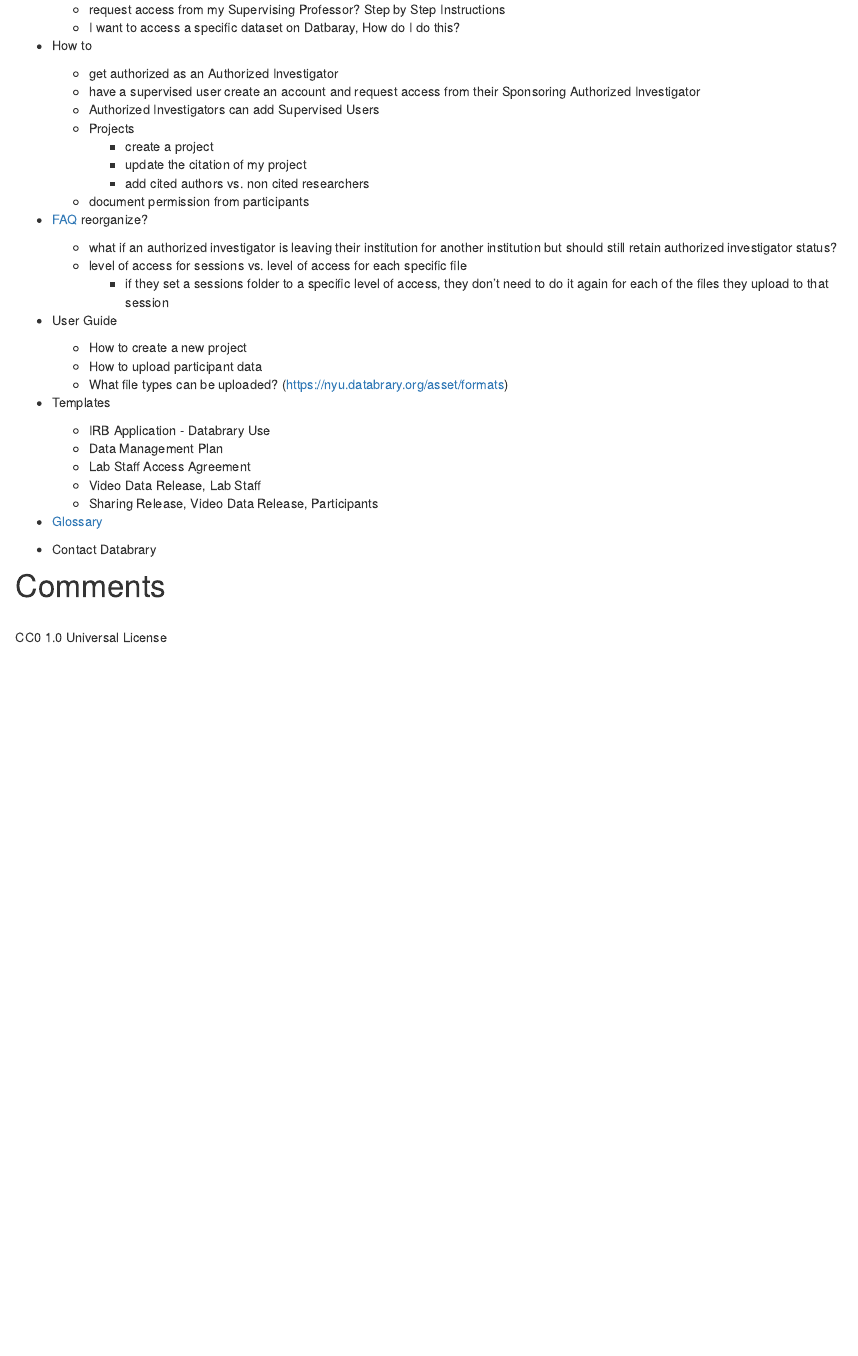
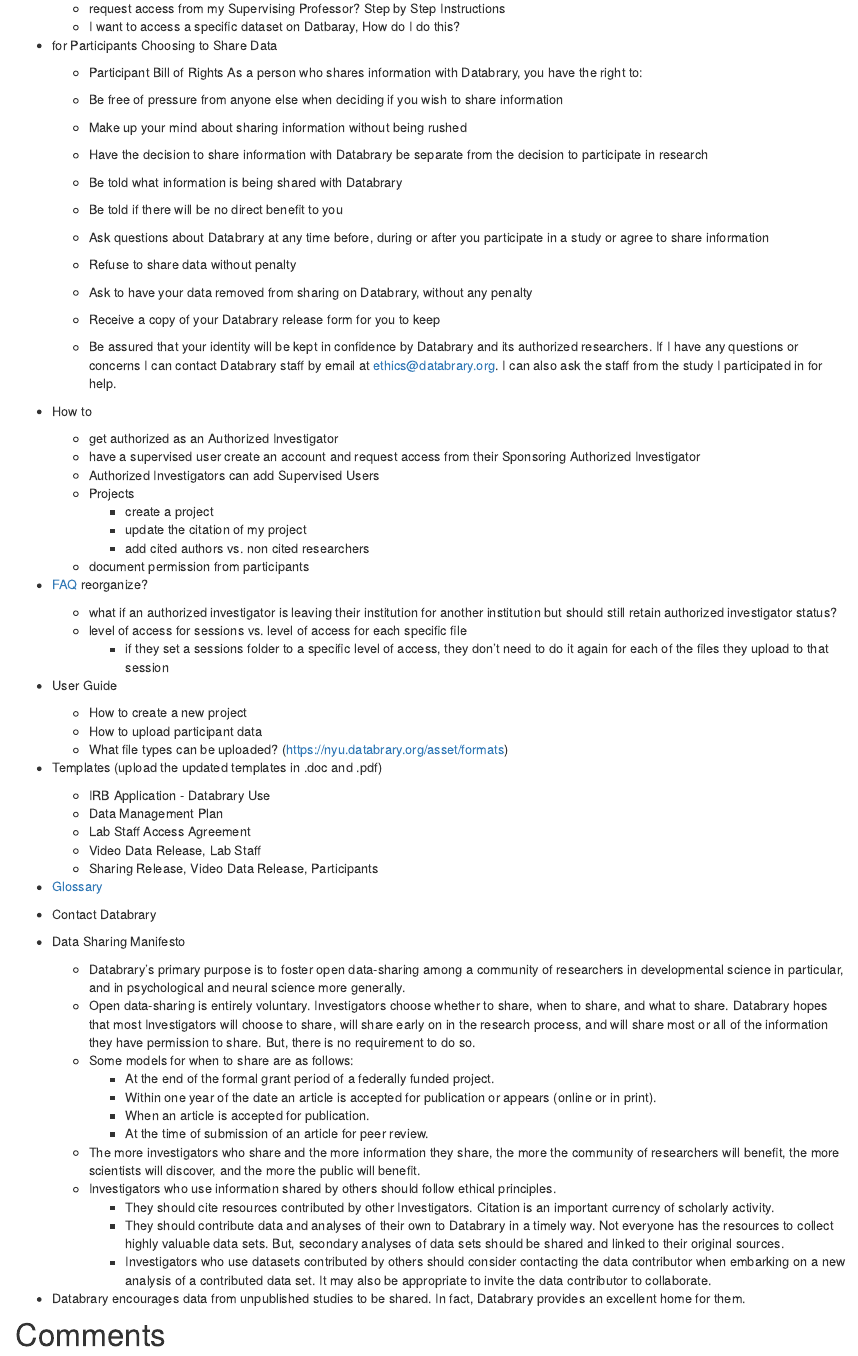
Before and after one commit to databrary/bones, an R Markdown document (support.Rmd): the page in a window 1100 px wide, from 2140 px down before the commit and from 2220 px down after it, so that both start at the same text. Rendered offline with R 4.5, knitr and Pandoc, with nearby package versions.

Commit message:
add support info

```diff
--- a/support.Rmd
+++ b/support.Rmd
@@ -73,6 +75,22 @@
   - request access from my Supervising Professor? Step by Step Instructions
   - I want to access a specific dataset on Datbaray, How do I do this?
 
+- for Participants Choosing to Share Data
+  - Participant Bill of Rights
+As a person who shares information with Databrary, you have the right to:
+
+  - Be free of pressure from anyone else when deciding if you wish to share information
+  - Make up your mind about sharing information without being rushed
+  - Have the decision to share information with Databrary be separate from the decision to participate in research
+  - Be told what information is being shared with Databrary
+  - Be told if there will be no direct benefit to you
+  - Ask questions about Databrary at any time before, during or after you participate in a study or agree to share information
+  - Refuse to share data without penalty
+  - Ask to have your data removed from sharing on Databrary, without any penalty
+  - Receive a copy of your Databrary release form for you to keep
+  - Be assured that your identity will be kept in confidence by Databrary and its authorized researchers.
+If I have any questions or concerns I can contact Databrary staff by email at ethics@databrary.org. I can also ask the staff from the study I participated in for help.
+
 - How to
   - get authorized as an Authorized Investigator
   - have a supervised user create an account and request access from their Sponsoring Authorized Investigator
@@ -93,7 +111,7 @@
   - How to upload participant data
   - What file types can be uploaded? (https://nyu.databrary.org/asset/formats)
 
-- Templates
+- Templates (upload the updated templates in .doc and .pdf)
   - IRB Application - Databrary Use
   - Data Management Plan
   - Lab Staff Access Agreement
@@ -104,5 +122,22 @@
 
 - Contact Databrary
 
+- Data Sharing Manifesto
+  - Databrary's primary purpose is to foster open data-sharing among a community of researchers in developmental science in particular, and in psychological and neural science more generally.
+  - Open data-sharing is entirely voluntary. Investigators choose whether to share, when to share, and what to share. Databrary hopes that most Investigators will choose to share, will share early on in the research process, and will share most or all of the information they have permission to share. But, there is no requirement to do so.
+  - Some models for when to share are as follows:
+    - At the end of the formal grant period of a federally funded project.
+    - Within one year of the date an article is accepted for publication or appears (online or in print).
+    - When an article is accepted for publication.
+    - At the time of submission of an article for peer review.
+  - The more investigators who share and the more information they share, the more the community of researchers will benefit, the more scientists will discover, and the more the public will benefit.
+  - Investigators who use information shared by others should follow ethical principles.
+    - They should cite resources contributed by other Investigators. Citation is an important currency of scholarly activity.
+    - They should contribute data and analyses of their own to Databrary in a timely way. Not everyone has the resources to collect highly valuable data sets. But, secondary analyses of data sets should be shared and linked to their original sources.
+    - Investigators who use datasets contributed by others should consider contacting the data contributor when embarking on a new analysis of a contributed data set. It may also be appropriate to invite the data contributor to collaborate.
+- Databrary encourages data from unpublished studies to be shared. In fact, Databrary provides an excellent home for them.
+
+
+
 
 # Comments
```
Also changed, not shown: support.Rmd (2 more changed lines), 1 other file.
